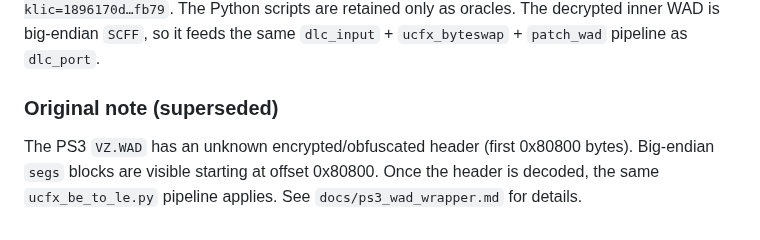
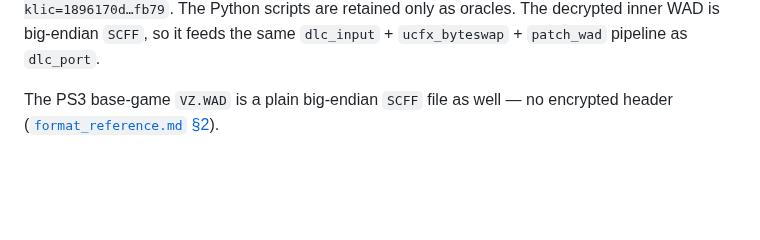
Before and after one commit to Mercenaries-Fan-Build/notes-on-the-released-game, a Markdown page: docs/dlc_pc_port_status.md, the part around the change. Rendered like a GitHub page; blank space fills up the shorter version.

Commit message:
docs/dlc_pc_port_status.md: the superseded encrypted-header note gives way to the plain SCFF finding
54753622+headless-rebase@users.noreply.github.com

```diff
--- a/docs/dlc_pc_port_status.md
+++ b/docs/dlc_pc_port_status.md
@@ -112,9 +112,5 @@ inner WAD; `unself` (APP and NPDRM) is sha256-identical to the Python oracle ELF
 retained only as oracles. The decrypted inner WAD is big-endian `SCFF`, so it
 feeds the same `dlc_input` + `ucfx_byteswap` + `patch_wad` pipeline as `dlc_port`.
 
-### Original note (superseded)
-
-The PS3 `VZ.WAD` has an unknown encrypted/obfuscated header (first 0x80800
-bytes). Big-endian `segs` blocks are visible starting at offset 0x80800. Once
-the header is decoded, the same `ucfx_be_to_le.py` pipeline applies. See
-`docs/ps3_wad_wrapper.md` for details.
+The PS3 base-game `VZ.WAD` is a plain big-endian `SCFF` file as well — no
+encrypted header ([`format_reference.md` §2](format_reference.md#2-ffcs-wad-container)).
```
